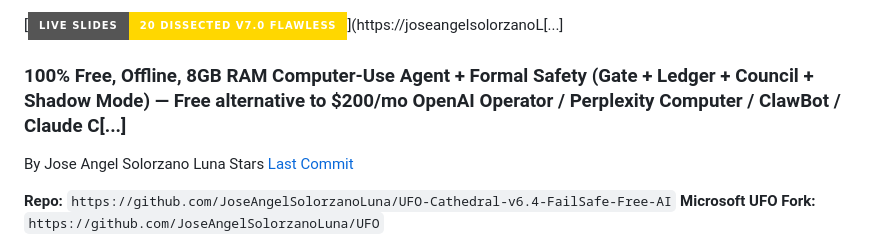
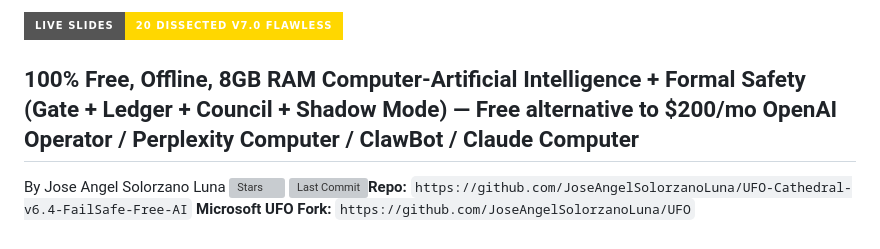
Before and after one commit to JoseAngelSolorzanoLuna/UFO-Cathedral-v6.4-FailSafe-Free-AI, a Markdown page: README.md, the part around the change. Rendered like a GitHub page; badges without logos; grey boxes are pictures that could not be loaded.

Commit message:
Revise README content and links
Updated the README to reflect new project details and links.

```diff
--- a/README.md
+++ b/README.md
@@ -1,10 +1,8 @@
-[![🌐 Live Slides Website — 20 Slides Dissected v7.0 FLAWLESS](https://img.shields.io/badge/Live%20Slides-20%20Dissected%20v7.0%20FLAWLESS-gold?style=for-the-badge)](https://joseangelsolorzanoL[...]
-### 100% Free, Offline, 8GB RAM Computer-Use Agent + Formal Safety (Gate + Ledger + Council + Shadow Mode) — Free alternative to $200/mo OpenAI Operator / Perplexity Computer / ClawBot / Claude C[...]
+[![🌐 Live Slides Website — 20 Slides Dissected v7.0 FLAWLESS](https://img.shields.io/badge/Live%20Slides-20%20Dissected%20v7.0%20FLAWLESS-gold?style=for-the-badge)](https://joseangelsolorzanoLuna.github.io/UFO-Cathedral-v6.4-FailSafe-Free-AI/slides/)
 
-By Jose Angel Solorzano Luna Stars [Last Commit](https://github.com/JoseAngelSolorzanoLuna/UFO-Cathedral-v6.4-FailSafe-Free-AI/commits/main)
+## 100% Free, Offline, 8GB RAM Computer-Artificial Intelligence + Formal Safety (Gate + Ledger + Council + Shadow Mode) — Free alternative to $200/mo OpenAI Operator / Perplexity Computer / ClawBot / Claude Computer
 
-
-**Repo:** `https://github.com/JoseAngelSolorzanoLuna/UFO-Cathedral-v6.4-FailSafe-Free-AI`
+By Jose Angel Solorzano Luna [![Stars](https://img.shields.io/github/stars/JoseAngelSolorzanoLuna/UFO-Cathedral-v6.4-FailSafe-Free-AI?style=social)](https://github.com/JoseAngelSolorzanoLuna/UFO-Cathedral-v6.4-FailSafe-Free-AI/stargazers) [![Last Commit](https://img.shields.io/github/last-commit/JoseAngelSolorzanoLuna/UFO-Cathedral-v6.4-FailSafe-Free-AI)](https://github.com/JoseAngelSolorzanoLuna/UFO-Cathedral-v6.4-FailSafe-Free-AI/commits/main)**Repo:** `https://github.com/JoseAngelSolorzanoLuna/UFO-Cathedral-v6.4-FailSafe-Free-AI`
 **Microsoft UFO Fork:** `https://github.com/JoseAngelSolorzanoLuna/UFO`
 
 ![FAIL-SAFE FREE AI](docs/images/fail-safe-free-ai-poster.jpg)
```
